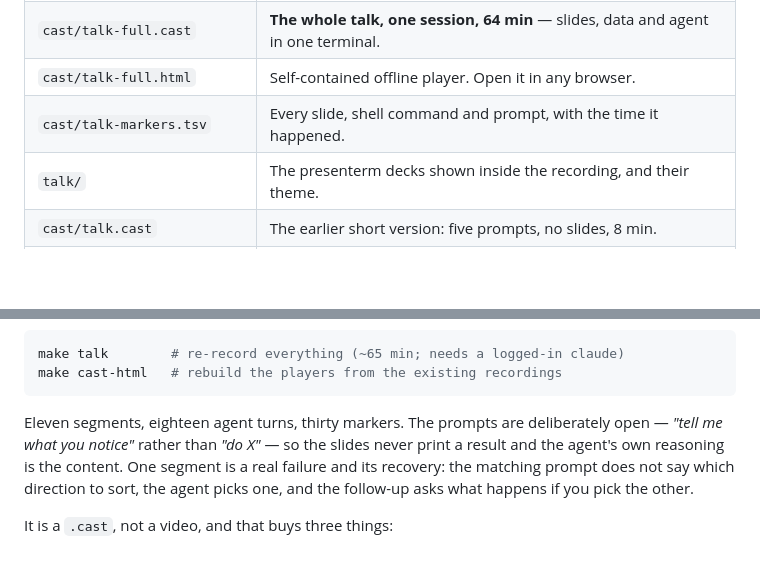
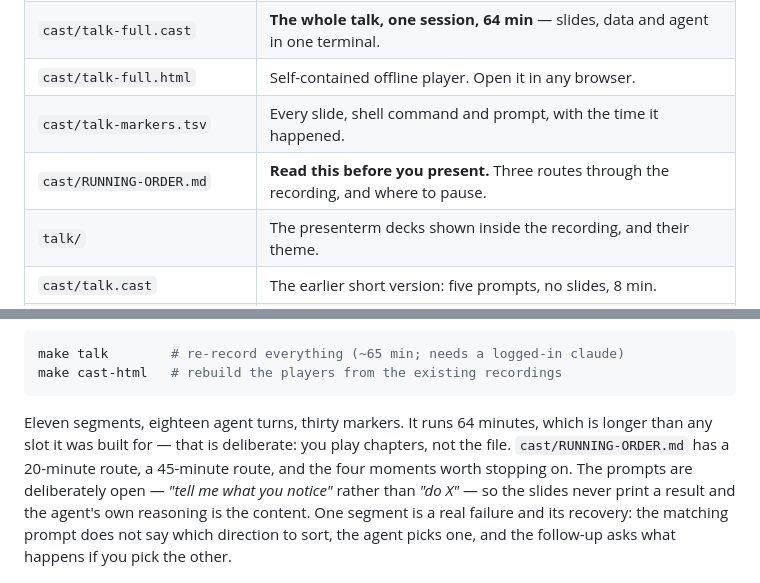
Before and after one commit to htlin222/IMBrave150-mock, a Markdown page: slides/README.md, 2 parts joined by grey strips. Drawn GitHub-style; blank space fills up the shorter version.

````diff
--- a/slides/README.md
+++ b/slides/README.md
@@ -24,6 +24,7 @@ Koo Foundation Sun Yat-Sen Cancer Center (和信治癌中心醫院).
 | `cast/talk-full.cast` | **The whole talk, one session, 64 min** — slides, data and agent in one terminal. |
 | `cast/talk-full.html` | Self-contained offline player. Open it in any browser. |
 | `cast/talk-markers.tsv` | Every slide, shell command and prompt, with the time it happened. |
+| `cast/RUNNING-ORDER.md` | **Read this before you present.** Three routes through the recording, and where to pause. |
 | `talk/` | The presenterm decks shown inside the recording, and their theme. |
 | `cast/talk.cast` | The earlier short version: five prompts, no slides, 8 min. |
 | `img/` | One still frame per signpost, cut from the per-segment recordings. |
@@ -144,7 +145,10 @@ make talk        # re-record everything (~65 min; needs a logged-in claude)
 make cast-html   # rebuild the players from the existing recordings
 ```
 
-Eleven segments, eighteen agent turns, thirty markers. The prompts are
+Eleven segments, eighteen agent turns, thirty markers. It runs 64 minutes, which
+is longer than any slot it was built for — that is deliberate: you play chapters,
+not the file. `cast/RUNNING-ORDER.md` has a 20-minute route, a 45-minute route,
+and the four moments worth stopping on. The prompts are
 deliberately open — *"tell me what you notice"* rather than *"do X"* — so the
 slides never print a result and the agent's own reasoning is the content. One
 segment is a real failure and its recovery: the matching prompt does not say
````
Also changed, not shown: slides/cast/RUNNING-ORDER.md (added, +93 -0 lines).
